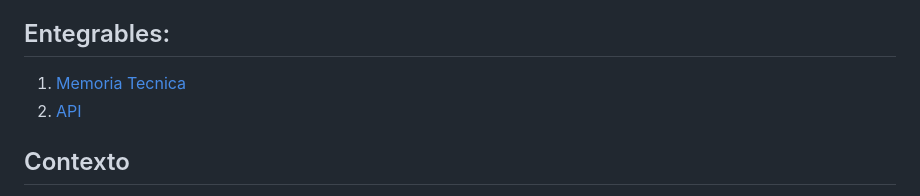
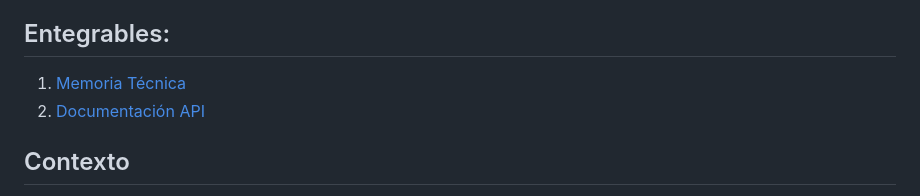
Before and after one commit to jrbeduardo/proyecto-cancer, a Markdown page: README.md, the part around the change. Drawn GitHub-style.

```diff
--- a/README.md
+++ b/README.md
@@ -10,8 +10,8 @@
 
 ## Entegrables:
 
-1. [Memoria Tecnica](dev_model/MEMORIA-TECNICA.md)
-1. [API](app/documentacion-api.md)
+1. [Memoria Técnica](dev_model/MEMORIA-TECNICA.md)
+1. [Documentación API](app/documentacion-api.md)
 
 ## Contexto
 
```
